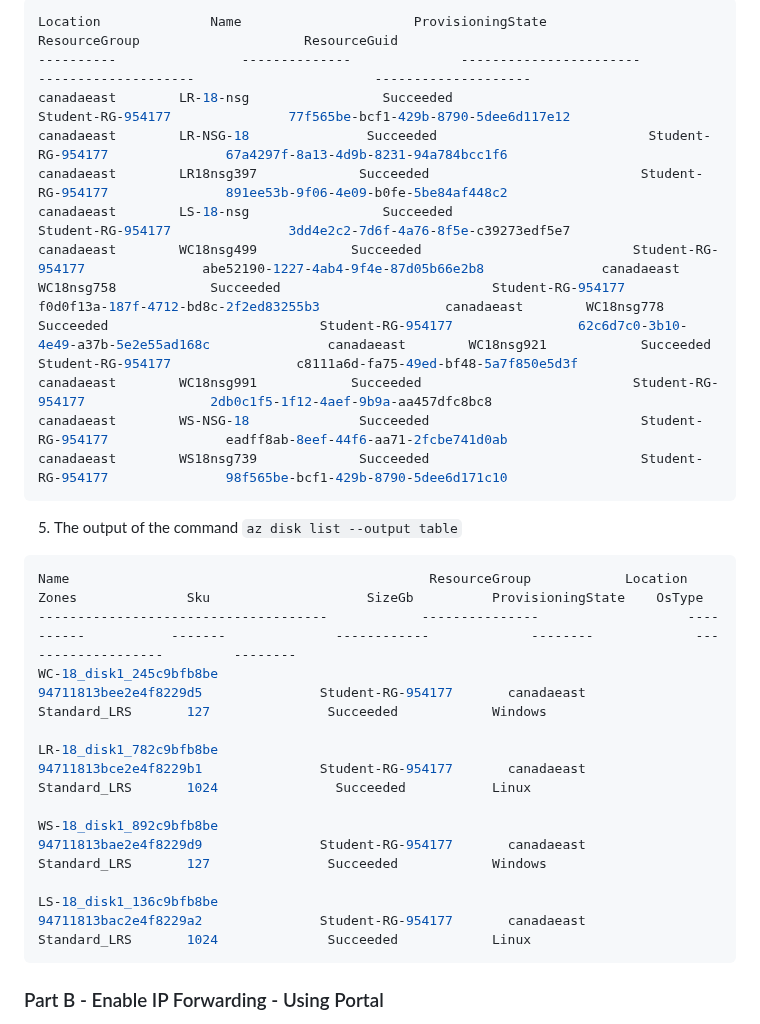
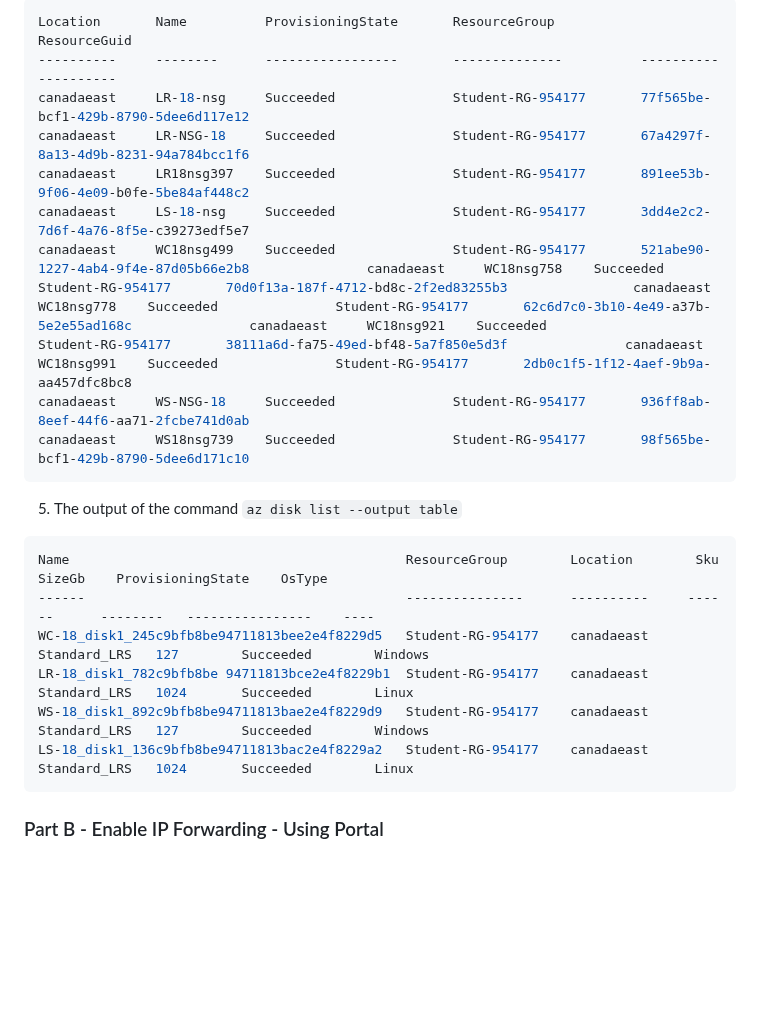
Before and after one commit to 108170218-myseneca/CSN400-Capstone, a Markdown page: Checkpoint7/README.md, the part around one of its changes. GitHub-like rendering; blank space fills up the shorter version.

`````diff
--- a/Checkpoint7/README.md
+++ b/Checkpoint7/README.md
@@ -80,30 +58,22 @@ Succeeded                       Student-RG-954177         76cc57a1-4e53-4ce8-aaf
 ```bash
-Location              Name                      ProvisioningState                  ResourceGroup                     ResourceGuid
-----------                --------------              -----------------------                  --------------------                       --------------------
-canadaeast        LR-18-nsg                 Succeeded                           Student-RG-954177               77f565be-bcf1-429b-8790-5dee6d117e12
-canadaeast        LR-NSG-18               Succeeded                           Student-RG-954177               67a4297f-8a13-4d9b-8231-94a784bcc1f6
-canadaeast        LR18nsg397             Succeeded                           Student-RG-954177               891ee53b-9f06-4e09-b0fe-5be84af448c2
-canadaeast        LS-18-nsg                 Succeeded                           Student-RG-954177               3dd4e2c2-7d6f-4a76-8f5e-c39273edf5e7
-canadaeast        WC18nsg499            Succeeded                           Student-RG-954177               abe52190-1227-4ab4-9f4e-87d05b66e2b8               canadaeast        WC18nsg758            Succeeded                           Student-RG-954177                f0d0f13a-187f-4712-bd8c-2f2ed83255b3                canadaeast        WC18nsg778            Succeeded                           Student-RG-954177                62c6d7c0-3b10-4e49-a37b-5e2e55ad168c               canadaeast        WC18nsg921            Succeeded                           Student-RG-954177                c8111a6d-fa75-49ed-bf48-5a7f850e5d3f               canadaeast        WC18nsg991            Succeeded                           Student-RG-954177                2db0c1f5-1f12-4aef-9b9a-aa457dfc8bc8
-canadaeast        WS-NSG-18              Succeeded                           Student-RG-954177               eadff8ab-8eef-44f6-aa71-2fcbe741d0ab
-canadaeast        WS18nsg739             Succeeded                           Student-RG-954177               98f565be-bcf1-429b-8790-5dee6d171c10
+Location       Name          ProvisioningState       ResourceGroup           ResourceGuid
+----------     --------      -----------------       --------------          --------------------
+canadaeast     LR-18-nsg     Succeeded               Student-RG-954177       77f565be-bcf1-429b-8790-5dee6d117e12
+canadaeast     LR-NSG-18     Succeeded               Student-RG-954177       67a4297f-8a13-4d9b-8231-94a784bcc1f6
+canadaeast     LR18nsg397    Succeeded               Student-RG-954177       891ee53b-9f06-4e09-b0fe-5be84af448c2
+canadaeast     LS-18-nsg     Succeeded               Student-RG-954177       3dd4e2c2-7d6f-4a76-8f5e-c39273edf5e7
+canadaeast     WC18nsg499    Succeeded               Student-RG-954177       521abe90-1227-4ab4-9f4e-87d05b66e2b8               canadaeast     WC18nsg758    Succeeded               Student-RG-954177       70d0f13a-187f-4712-bd8c-2f2ed83255b3                canadaeast     WC18nsg778    Succeeded               Student-RG-954177       62c6d7c0-3b10-4e49-a37b-5e2e55ad168c               canadaeast     WC18nsg921    Succeeded               Student-RG-954177       38111a6d-fa75-49ed-bf48-5a7f850e5d3f               canadaeast     WC18nsg991    Succeeded               Student-RG-954177       2db0c1f5-1f12-4aef-9b9a-aa457dfc8bc8
+canadaeast     WS-NSG-18     Succeeded               Student-RG-954177       936ff8ab-8eef-44f6-aa71-2fcbe741d0ab
+canadaeast     WS18nsg739    Succeeded               Student-RG-954177       98f565be-bcf1-429b-8790-5dee6d171c10
 ````
 5. The output of the command `az disk list --output table`
-
 ```bash
-Name                                              ResourceGroup            Location          Zones              Sku                    SizeGb          ProvisioningState    OsType
--------------------------------------            ---------------                   ----------           -------              ------------             --------             -------------------         --------
-WC-18_disk1_245c9bfb8be
-94711813bee2e4f8229d5               Student-RG-954177       canadaeast                           Standard_LRS       127               Succeeded            Windows
-
-LR-18_disk1_782c9bfb8be
-94711813bce2e4f8229b1               Student-RG-954177       canadaeast                           Standard_LRS       1024               Succeeded           Linux
-
-WS-18_disk1_892c9bfb8be
-94711813bae2e4f8229d9               Student-RG-954177       canadaeast                           Standard_LRS       127               Succeeded            Windows
-
-LS-18_disk1_136c9bfb8be
-94711813bac2e4f8229a2               Student-RG-954177       canadaeast                           Standard_LRS       1024              Succeeded            Linux
+Name                                           ResourceGroup        Location        Sku        SizeGb    ProvisioningState    OsType
+------                                         ---------------      ----------     ------      --------   ----------------    ----
+WC-18_disk1_245c9bfb8be94711813bee2e4f8229d5   Student-RG-954177    canadaeast    Standard_LRS   127        Succeeded        Windows
+LR-18_disk1_782c9bfb8be 94711813bce2e4f8229b1  Student-RG-954177    canadaeast    Standard_LRS   1024       Succeeded        Linux
+WS-18_disk1_892c9bfb8be94711813bae2e4f8229d9   Student-RG-954177    canadaeast    Standard_LRS   127        Succeeded        Windows
+LS-18_disk1_136c9bfb8be94711813bac2e4f8229a2   Student-RG-954177    canadaeast    Standard_LRS   1024       Succeeded        Linux
 ```
 
 
`````
Also changed, not shown: other parts of Checkpoint7/README.md (+13 -35 lines).
